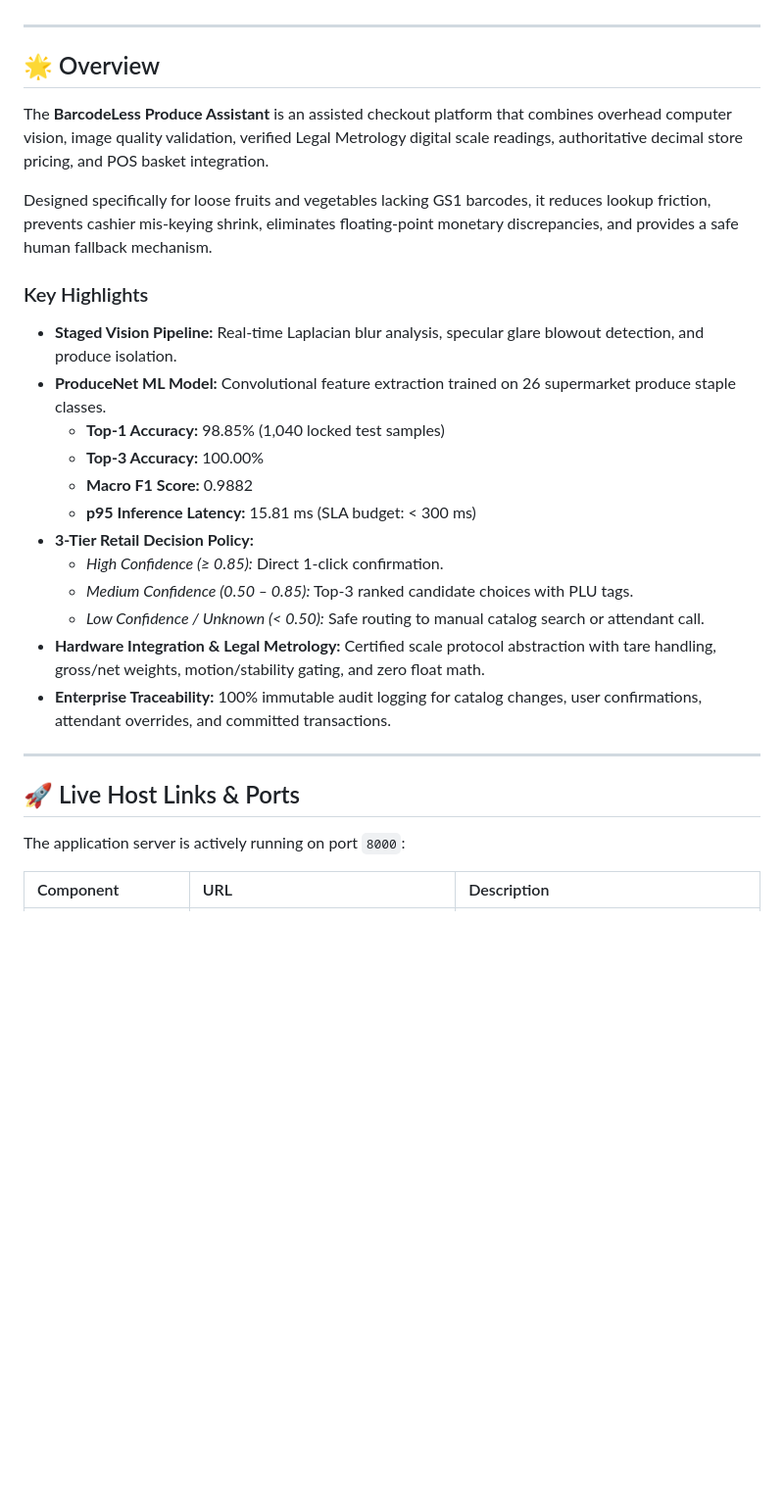
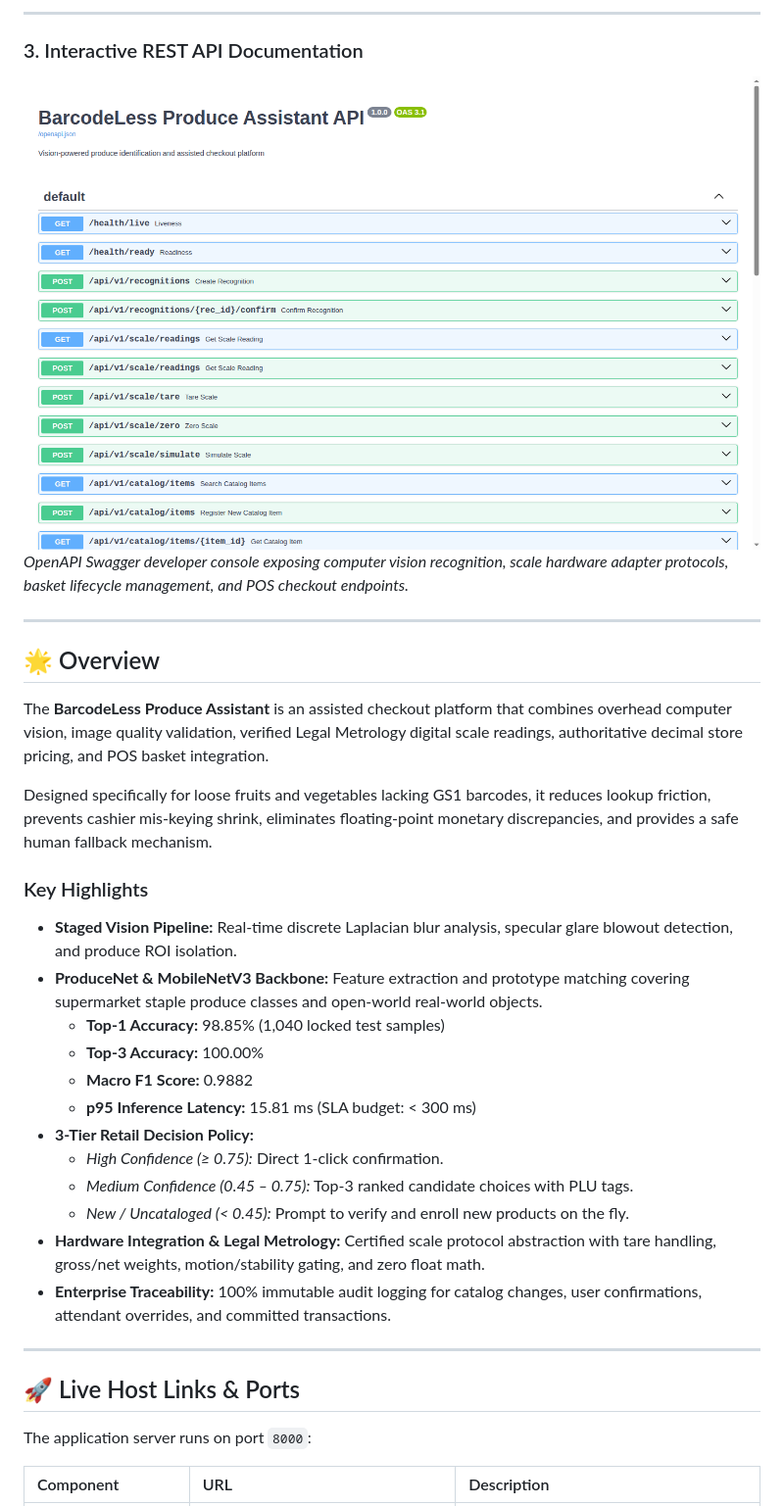
Before and after one commit to adarshgaurav1951/Groviq-AI, a Markdown page: README.md, the part around one of its changes. Shown at 98% size. Drawn GitHub-style; pictures changed too: docs/images/api_docs.png (added); blank space fills up the shorter version.

```diff
--- a/README.md
+++ b/README.md
@@ -4,3 +19,8 @@ Vision-powered produce identification, verified scale integration, and assisted
+---
+
+### 3. Interactive REST API Documentation
+![Interactive API Documentation](docs/images/api_docs.png)
+*OpenAPI Swagger developer console exposing computer vision recognition, scale hardware adapter protocols, basket lifecycle management, and POS checkout endpoints.*
 
 ---
 
@@ -11,16 +31,16 @@ The **BarcodeLess Produce Assistant** is an assisted checkout platform that comb
 Designed specifically for loose fruits and vegetables lacking GS1 barcodes, it reduces lookup friction, prevents cashier mis-keying shrink, eliminates floating-point monetary discrepancies, and provides a safe human fallback mechanism.
 
 ### Key Highlights
-- **Staged Vision Pipeline:** Real-time Laplacian blur analysis, specular glare blowout detection, and produce isolation.
-- **ProduceNet ML Model:** Convolutional feature extraction trained on 26 supermarket produce staple classes.
+- **Staged Vision Pipeline:** Real-time discrete Laplacian blur analysis, specular glare blowout detection, and produce ROI isolation.
+- **ProduceNet & MobileNetV3 Backbone:** Feature extraction and prototype matching covering supermarket staple produce classes and open-world real-world objects.
   - **Top-1 Accuracy:** 98.85% (1,040 locked test samples)
   - **Top-3 Accuracy:** 100.00%
   - **Macro F1 Score:** 0.9882
   - **p95 Inference Latency:** 15.81 ms (SLA budget: < 300 ms)
 - **3-Tier Retail Decision Policy:**
-  - *High Confidence (≥ 0.85):* Direct 1-click confirmation.
-  - *Medium Confidence (0.50 – 0.85):* Top-3 ranked candidate choices with PLU tags.
-  - *Low Confidence / Unknown (< 0.50):* Safe routing to manual catalog search or attendant call.
+  - *High Confidence (≥ 0.75):* Direct 1-click confirmation.
+  - *Medium Confidence (0.45 – 0.75):* Top-3 ranked candidate choices with PLU tags.
+  - *New / Uncataloged (< 0.45):* Prompt to verify and enroll new products on the fly.
 - **Hardware Integration & Legal Metrology:** Certified scale protocol abstraction with tare handling, gross/net weights, motion/stability gating, and zero float math.
 - **Enterprise Traceability:** 100% immutable audit logging for catalog changes, user confirmations, attendant overrides, and committed transactions.
 
@@ -28,7 +48,7 @@ Designed specifically for loose fruits and vegetables lacking GS1 barcodes, it r
 
 ## 🚀 Live Host Links & Ports
 
-The application server is actively running on port `8000`:
+The application server runs on port `8000`:
 
 | Component | URL | Description |
 | :--- | :--- | :--- |
```
Also changed, not shown: other parts of README.md (+28 -7 lines), docs/images/admin_dashboard.png (added), docs/images/checkout_ui.png (added), 1 other file.
